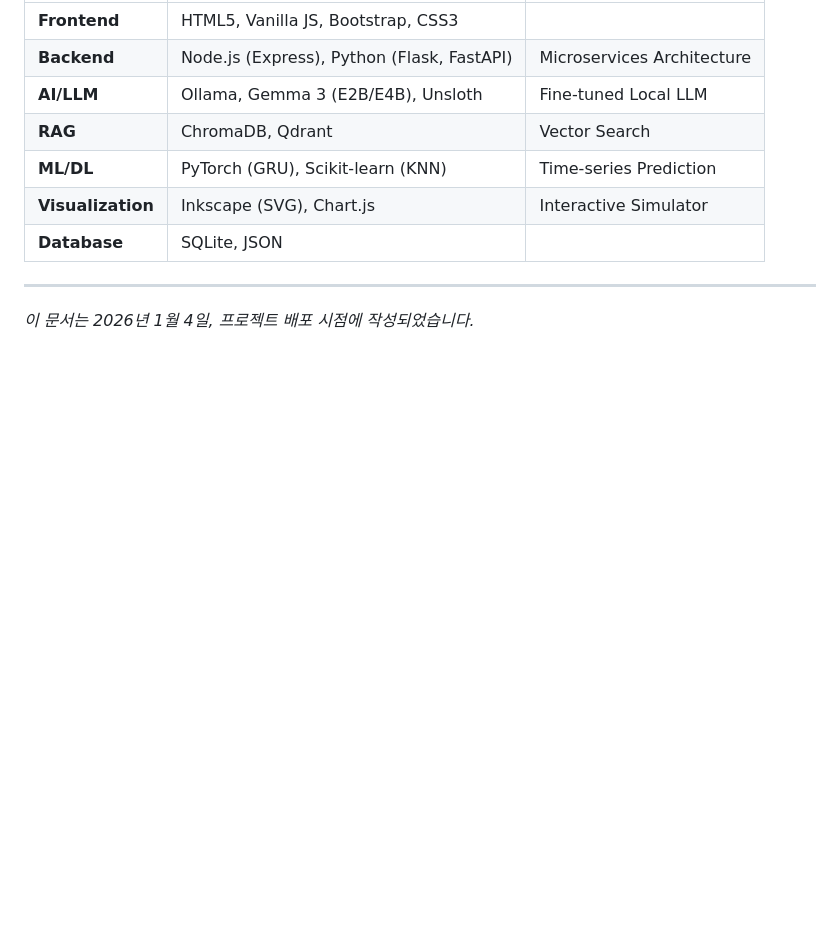
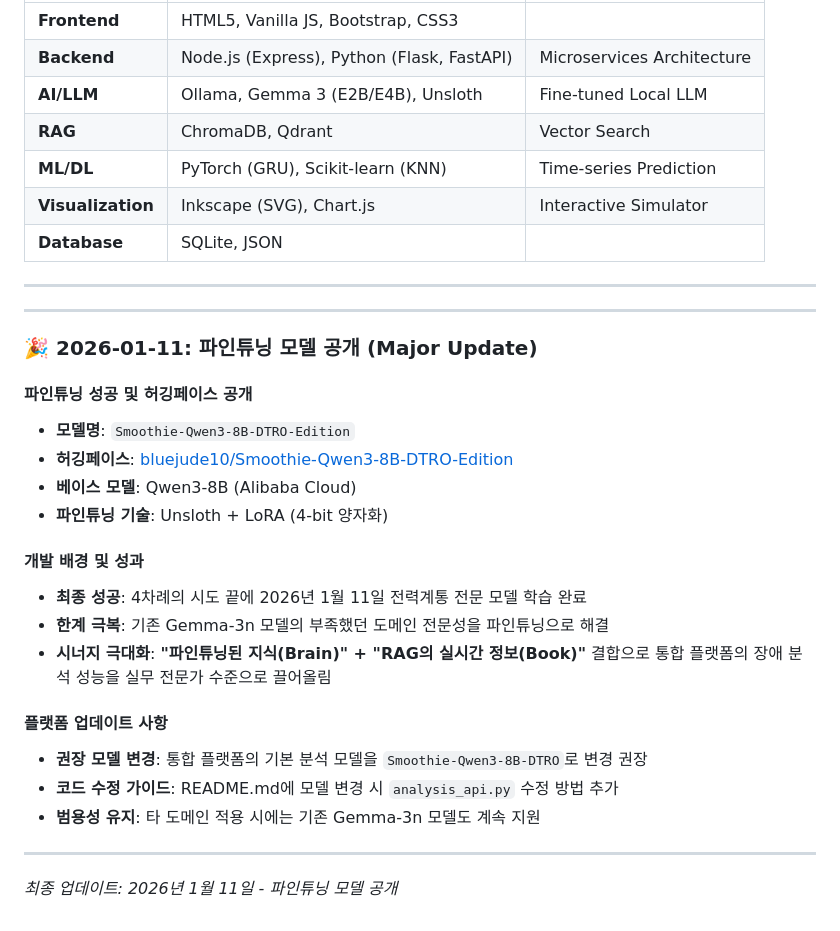
Before and after one commit to aremany/DTRO-Integrated-Platform, a Markdown page: DEV_LOG.md, the part around the change. GitHub-like rendering; blank space fills up the shorter version.

```diff
--- a/DEV_LOG.md
+++ b/DEV_LOG.md
@@ -80,4 +80,26 @@
 
 ---
 
-*이 문서는 2026년 1월 4일, 프로젝트 배포 시점에 작성되었습니다.*
+---
+
+### 🎉 2026-01-11: 파인튜닝 모델 공개 (Major Update)
+
+#### 파인튜닝 성공 및 허깅페이스 공개
+- **모델명**: `Smoothie-Qwen3-8B-DTRO-Edition`
+- **허깅페이스**: [bluejude10/Smoothie-Qwen3-8B-DTRO-Edition](https://huggingface.co/bluejude10/Smoothie-Qwen3-8B-DTRO-Edition)
+- **베이스 모델**: Qwen3-8B (Alibaba Cloud)
+- **파인튜닝 기술**: Unsloth + LoRA (4-bit 양자화)
+
+#### 개발 배경 및 성과
+- **최종 성공**: 4차례의 시도 끝에 2026년 1월 11일 전력계통 전문 모델 학습 완료
+- **한계 극복**: 기존 Gemma-3n 모델의 부족했던 도메인 전문성을 파인튜닝으로 해결
+- **시너지 극대화**: **"파인튜닝된 지식(Brain)" + "RAG의 실시간 정보(Book)"** 결합으로 통합 플랫폼의 장애 분석 성능을 실무 전문가 수준으로 끌어올림
+
+#### 플랫폼 업데이트 사항
+- **권장 모델 변경**: 통합 플랫폼의 기본 분석 모델을 `Smoothie-Qwen3-8B-DTRO`로 변경 권장
+- **코드 수정 가이드**: README.md에 모델 변경 시 `analysis_api.py` 수정 방법 추가
+- **범용성 유지**: 타 도메인 적용 시에는 기존 Gemma-3n 모델도 계속 지원
+
+---
+
+*최종 업데이트: 2026년 1월 11일 - 파인튜닝 모델 공개*
```
Also changed, not shown: README.md (+29 -3 lines).
